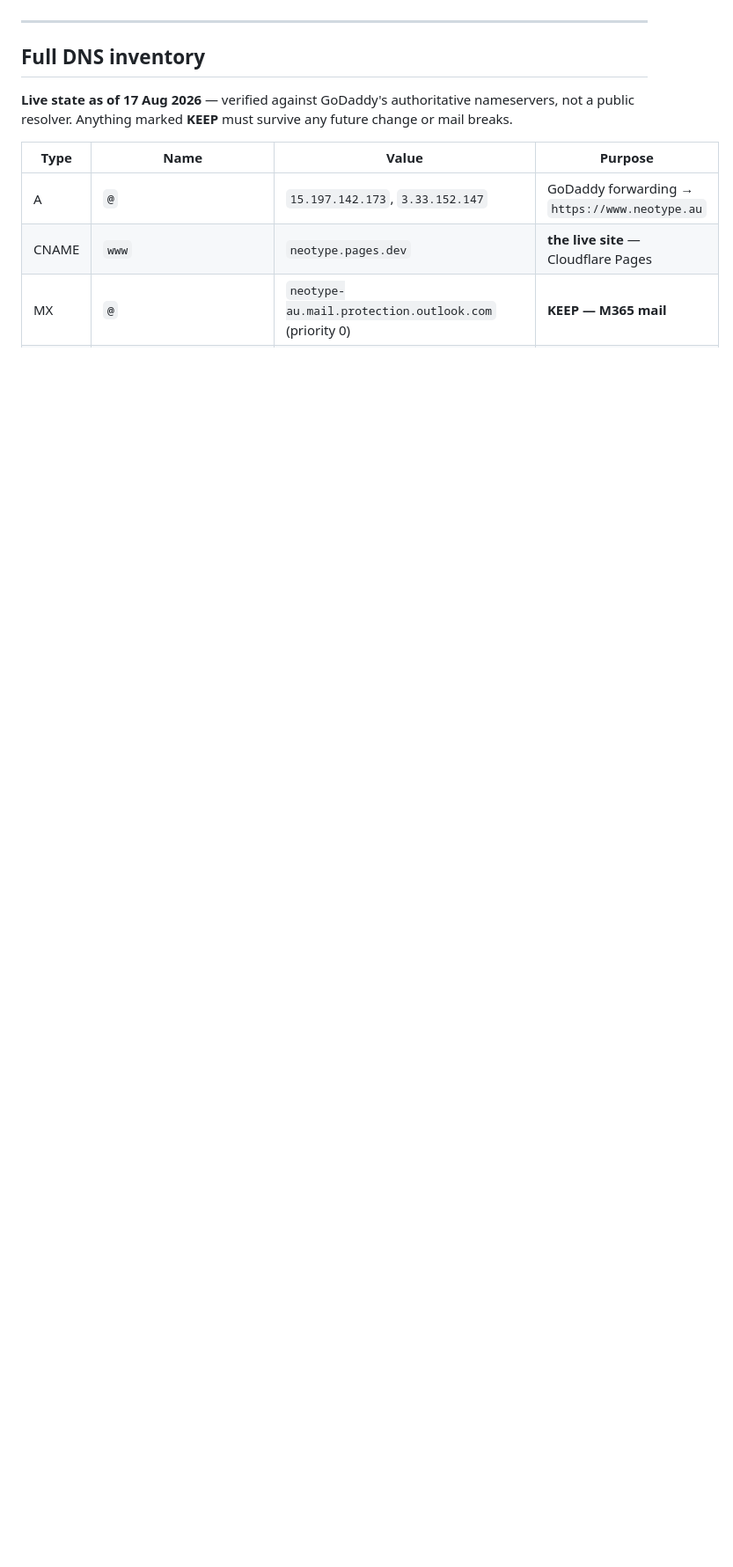
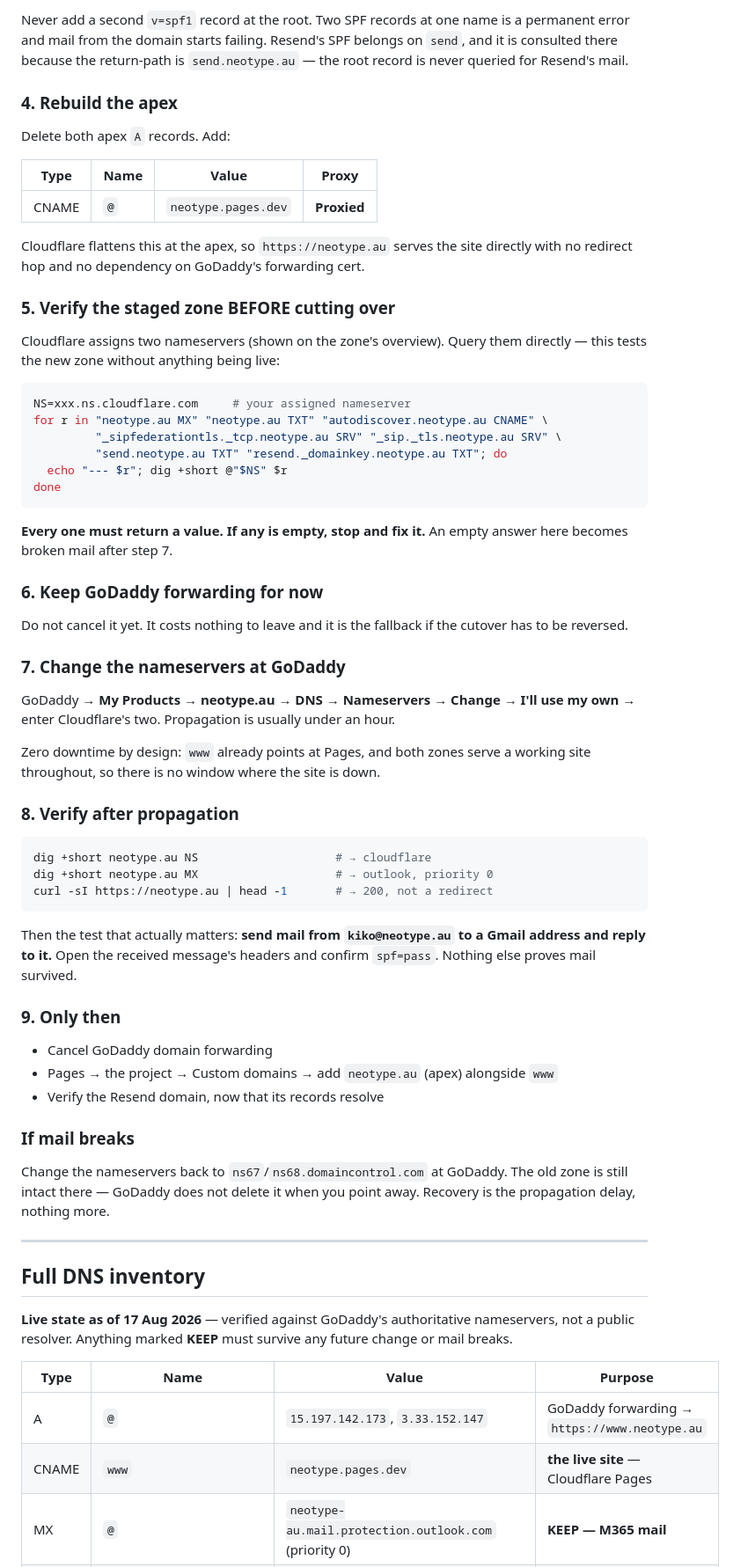
Before and after one commit to Wisey6/Neotype-, a Markdown page: CLOUDFLARE.md, the part around one of its changes. Shown at 88% size. Rendered like a GitHub page; blank space fills up the shorter version.

````diff
--- a/CLOUDFLARE.md
+++ b/CLOUDFLARE.md
@@ -107,3 +161,72 @@ quiet day, with the verification in Option A step 4, not under pressure.
+Never add a second `v=spf1` record at the root. Two SPF records at one name is a
+permanent error and mail from the domain starts failing. Resend's SPF belongs on
+`send`, and it is consulted there because the return-path is `send.neotype.au` —
+the root record is never queried for Resend's mail.
+
+### 4. Rebuild the apex
+
+Delete both apex `A` records. Add:
+
+| Type | Name | Value | Proxy |
+|---|---|---|---|
+| CNAME | `@` | `neotype.pages.dev` | **Proxied** |
+
+Cloudflare flattens this at the apex, so `https://neotype.au` serves the site
+directly with no redirect hop and no dependency on GoDaddy's forwarding cert.
+
+### 5. Verify the staged zone BEFORE cutting over
+
+Cloudflare assigns two nameservers (shown on the zone's overview). Query them
+directly — this tests the new zone without anything being live:
+
+```bash
+NS=xxx.ns.cloudflare.com     # your assigned nameserver
+for r in "neotype.au MX" "neotype.au TXT" "autodiscover.neotype.au CNAME" \
+         "_sipfederationtls._tcp.neotype.au SRV" "_sip._tls.neotype.au SRV" \
+         "send.neotype.au TXT" "resend._domainkey.neotype.au TXT"; do
+  echo "--- $r"; dig +short @"$NS" $r
+done
+```
+
+**Every one must return a value. If any is empty, stop and fix it.** An empty
+answer here becomes broken mail after step 7.
+
+### 6. Keep GoDaddy forwarding for now
+
+Do not cancel it yet. It costs nothing to leave and it is the fallback if the
+cutover has to be reversed.
+
+### 7. Change the nameservers at GoDaddy
+
+GoDaddy → **My Products → neotype.au → DNS → Nameservers → Change → I'll use my
+own** → enter Cloudflare's two. Propagation is usually under an hour.
+
+Zero downtime by design: `www` already points at Pages, and both zones serve a
+working site throughout, so there is no window where the site is down.
+
+### 8. Verify after propagation
+
+```bash
+dig +short neotype.au NS                    # → cloudflare
+dig +short neotype.au MX                    # → outlook, priority 0
+curl -sI https://neotype.au | head -1       # → 200, not a redirect
+```
+
+Then the test that actually matters: **send mail from `kiko@neotype.au` to a
+Gmail address and reply to it.** Open the received message's headers and confirm
+`spf=pass`. Nothing else proves mail survived.
+
+### 9. Only then
+
+- Cancel GoDaddy domain forwarding
+- Pages → the project → Custom domains → add `neotype.au` (apex) alongside `www`
+- Verify the Resend domain, now that its records resolve
+
+### If mail breaks
+
+Change the nameservers back to `ns67`/`ns68.domaincontrol.com` at GoDaddy. The
+old zone is still intact there — GoDaddy does not delete it when you point away.
+Recovery is the propagation delay, nothing more.
 
 ---
 
````
Also changed, not shown: other parts of CLOUDFLARE.md (+54 -0 lines).
